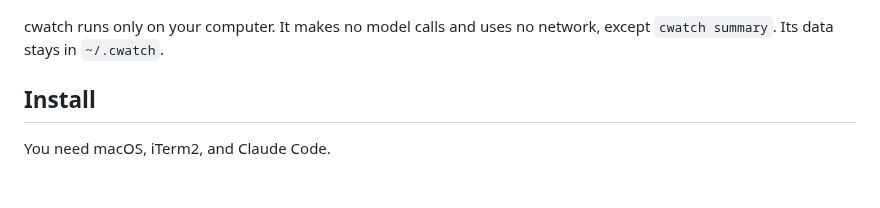
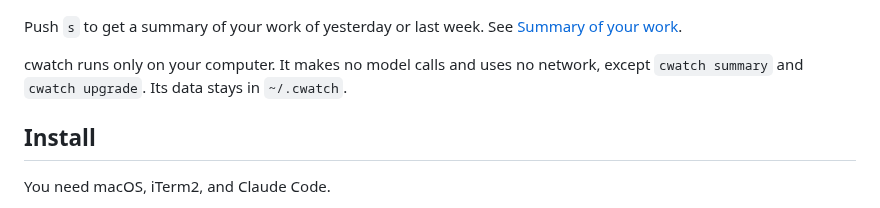
Before and after one commit to Willis0826/cwatch, a Markdown page: README.md, the part around one of its changes. Rendered like a GitHub page; blank space fills up the shorter version.

```diff
--- a/README.md
+++ b/README.md
@@ -15,7 +15,9 @@ The table also shows the project, the git branch, the current tool or the latest
 
 ![The details view](docs/images/details.png)
 
-cwatch runs only on your computer. It makes no model calls and uses no network, except `cwatch summary`. Its data stays in `~/.cwatch`.
+Push `s` to get a summary of your work of yesterday or last week. See [Summary of your work](#summary-of-your-work).
+
+cwatch runs only on your computer. It makes no model calls and uses no network, except `cwatch summary` and `cwatch upgrade`. Its data stays in `~/.cwatch`.
 
 ## Install
 
```
Also changed, not shown: other parts of README.md (+15 -0 lines), DEVELOP.md (+20 -1 lines), docs/images/dashboard.png, docs/images/summary.png (added), 7 other files.
